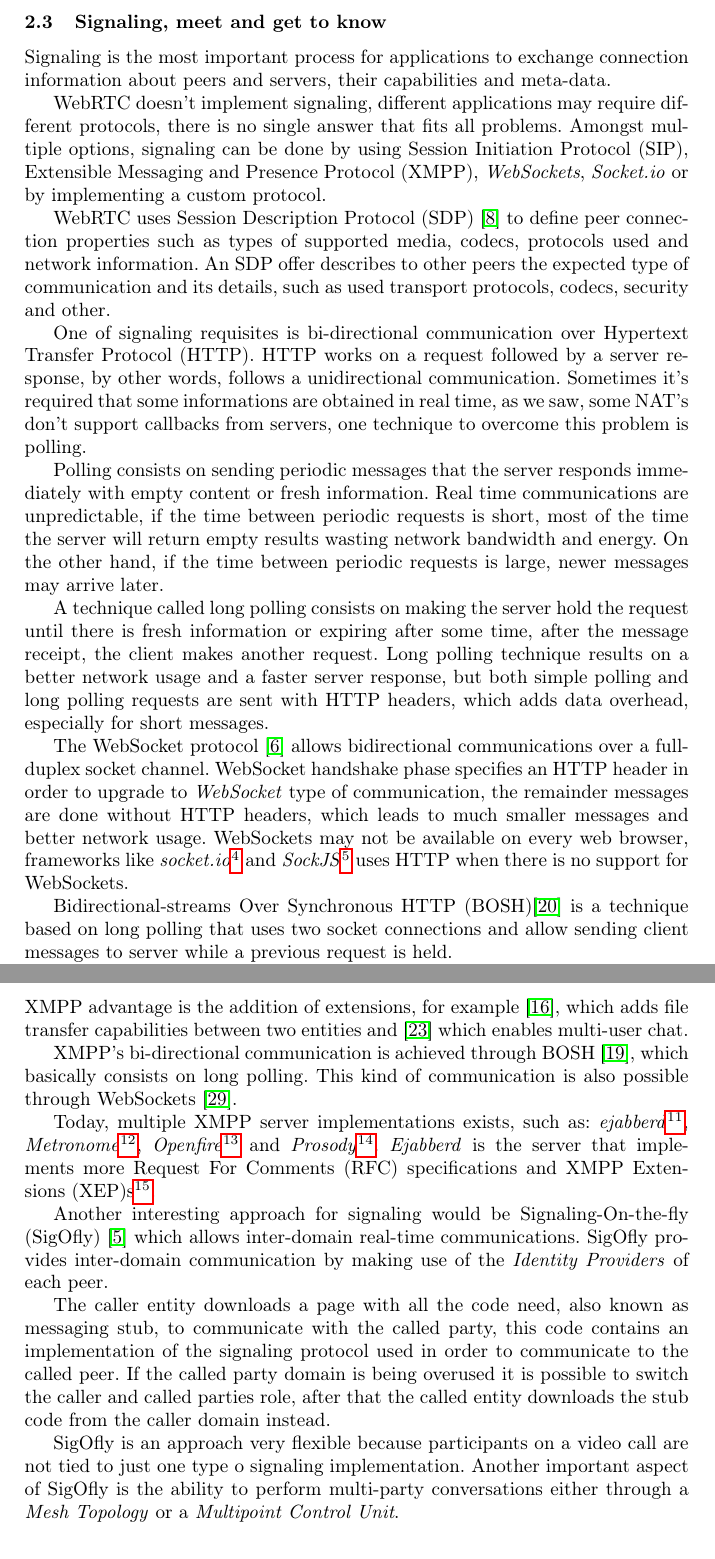
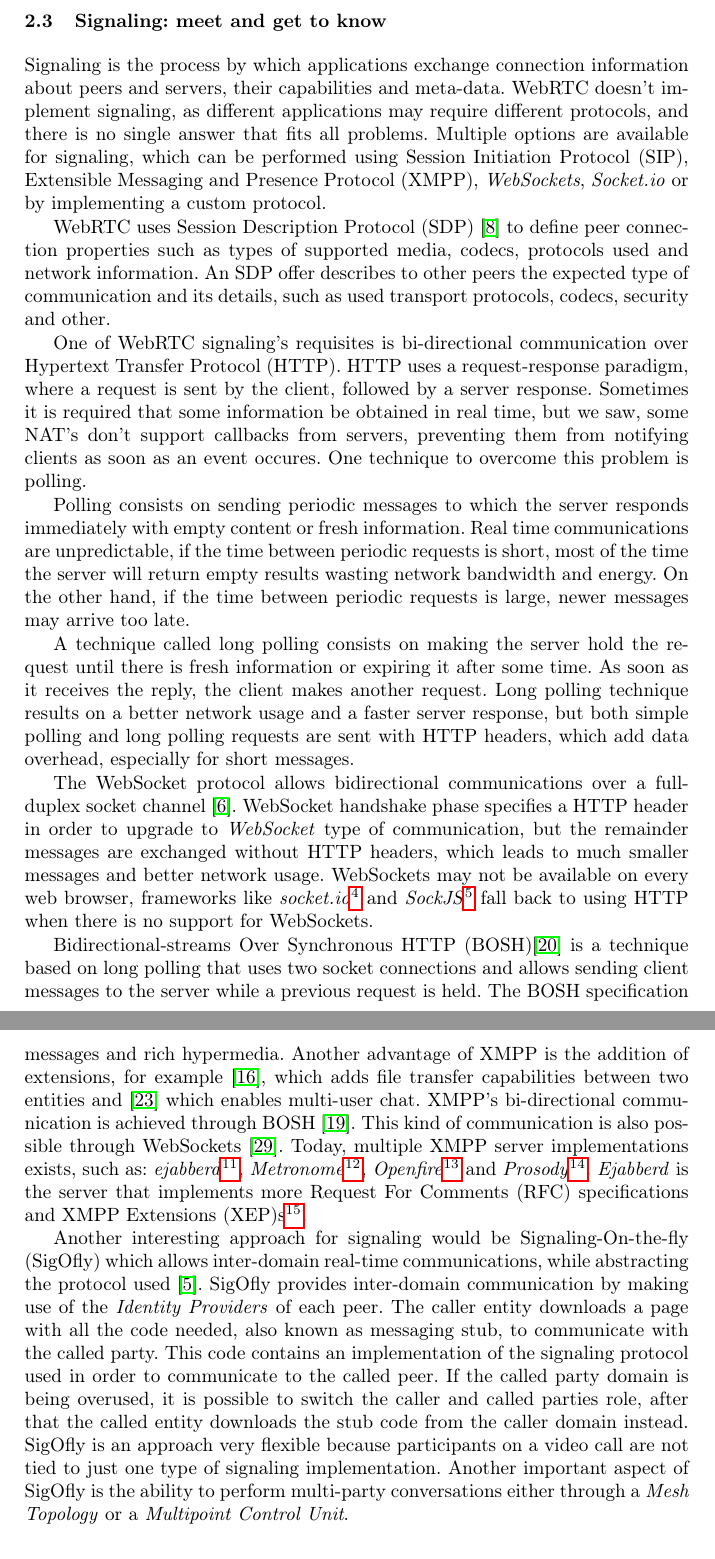
Before and after one commit to hdlopesrocha/ist168621, a LaTeX thesis (tese/project.tex, which reads tese/state02.tex): two parts of pages 7 and 9 of 23, joined at a grey line, cut so that both start at the same text. Compiled offline with pdfLaTeX.

Commit message:
Reviewed second part of the SoTA

```diff
--- a/tese/state02.tex
+++ b/tese/state02.tex
@@ -1,22 +1,32 @@
-\subsection{Signaling, meet and get to know}\label{signaling}
+\subsection{Signaling: meet and get to know}
+\label{signaling}
 
 
-  Signaling is the most important process for applications to exchange connection information about peers and servers, their capabilities and meta-data.
-
-  \ac{WebRTC} doesn't implement signaling, different applications may require different protocols, there is no single answer that fits all problems. Amongst multiple options, signaling can be done by using \ac{SIP}, \ac{XMPP}, \emph{WebSockets}, \emph{Socket.io} or by implementing a custom protocol.
+  Signaling is the process by which applications exchange connection information about peers and servers, their capabilities and meta-data.
+  \ac{WebRTC} doesn't implement signaling, as different applications may require different protocols, and there is no single answer that fits all problems.
+  Multiple options are available for signaling, which can be performed using \ac{SIP}, \ac{XMPP}, \emph{WebSockets}, \emph{Socket.io} or by implementing a custom protocol.
 
   \ac{WebRTC} uses \ac{SDP} \cite{rfc4566} to define peer connection properties such as types of supported media, codecs, protocols used and network information. An \ac{SDP} offer describes to other peers the expected type of communication and its details, such as used transport protocols, codecs, security and other.
 
-  One of signaling requisites is bi-directional communication over \ac{HTTP}. \ac{HTTP} works on a request followed by a server response, by other words, follows a unidirectional communication. Sometimes it's required that some informations are obtained in real time, as we saw, some \ac{NAT}'s don't support callbacks from servers, one technique to overcome this problem is polling.
+  One of \ac{WebRTC} signaling's requisites is bi-directional communication over \ac{HTTP}.
+%RP acrescentei o webrtc pois isto não é um requisito geral de signaling. era o que querias dizer?
+  \ac{HTTP} uses a request-response paradigm, where a request is sent by the client, followed by a server response.
+  %in other words, it follows an unidirectional communication.
+%RP de certeza que queres dizer que o http é unidirecional?
+  Sometimes it is required that some information be obtained in real time, but we saw, some \ac{NAT}'s don't support callbacks from servers, preventing them from notifying clients as soon as an event occures.
+One technique to overcome this problem is polling.
+  %RP num documento formal não se usam contrações como it's.
+  %RP o teu ingles é parco em artigos. Faltam muitos the, of, it, etc.
 
-  Polling consists on sending periodic messages that the server responds immediately with empty content or fresh information. Real time communications are unpredictable, if the time between periodic requests is short, most of the time the server will return empty results wasting network bandwidth and energy. On the other hand, if the time between periodic requests is large, newer messages may arrive later.
+Polling consists on sending periodic messages to which the server responds immediately with empty content or fresh information. Real time communications are unpredictable, if the time between periodic requests is short, most of the time the server will return empty results wasting network bandwidth and energy. On the other hand, if the time between periodic requests is large, newer messages may arrive too late.
+%RP  Real time communications are unpredictable. Normalmente falamos de audio e video, que são previsíveis. Estás a referir-te às comunicações em si ou ao signaling e estabelecimento?
 
-  A technique called long polling consists on making the server hold the request until there is fresh information or expiring after some time, after the message receipt, the client makes another request. Long polling technique results on a better network usage and a faster server response, but both simple polling and long polling requests are sent with \ac{HTTP} headers, which adds data overhead, especially for short messages.
+A technique called long polling consists on making the server hold the request until there is fresh information or expiring it after some time.
+As soon as it receives the reply, the client makes another request. Long polling technique results on a better network usage and a faster server response, but both simple polling and long polling requests are sent with \ac{HTTP} headers, which add data overhead, especially for short messages.
 
-  The WebSocket protocol \cite{rfc6455} allows bidirectional communications over a full-duplex socket channel. WebSocket handshake phase specifies an \ac{HTTP} header in order to upgrade to \emph{WebSocket} type of communication, the remainder messages are done without \ac{HTTP} headers, which leads to much smaller messages and better network usage. WebSockets may not be available on every web browser, frameworks like \emph{socket.io}\footnote{\url{http://socket.io/}} and \emph{SockJS}\footnote{\url{http://github.com/sockjs}} uses \ac{HTTP} when there is no support for WebSockets.
+The WebSocket protocol allows bidirectional communications over a full-duplex socket channel \cite{rfc6455}.
+%RP coloca as citações no final da frase. Pode haver excepções onde a citação apenas cobre parte da frase ou precisas de colocar várias a dizer coisas diferentes.
+WebSocket handshake phase specifies a \ac{HTTP} header in order to upgrade to \emph{WebSocket} type of communication, but the remainder messages are exchanged without \ac{HTTP} headers, which leads to much smaller messages and better network usage. WebSockets may not be available on every web browser, frameworks like \emph{socket.io}\footnote{\url{http://socket.io/}} and \emph{SockJS}\footnote{\url{http://github.com/sockjs}} fall back to using \ac{HTTP} when there is no support for WebSockets.
 
-  \ac{BOSH}\cite{xep0124} is a technique based on long polling that uses two socket connections and allow sending client messages to server while a previous request is held.
-
-  \ac{BOSH} specification assumes that a connection manager is implemented to handle \ac{HTTP} connections. This connection manager is basically a translator from \ac{HTTP} to raw message so the server may think this communication is performed over \ac{TCP}.
-
-  When the connection manager holds for a response for too long it responds with an empty body, this technique prevents an \ac{HTTP} session from expiring when the client is waiting for a response, thus expanding the session time. Expiring sessions can be expensive due to the overhead of establishing new connections, it worsens even more when \ac{HTTP} is used over \ac{SSL}.
+  \ac{BOSH}\cite{xep0124} is a technique based on long polling that uses two socket connections and allows sending client messages to the server while a previous request is held.
+  The \ac{BOSH} specification assumes that a connection manager is implemented to handle \ac{HTTP} connections. This connection manager is basically a translator from \ac{HTTP} to raw message so that the server may be implemented as if this communication is performed over \ac{TCP}.
@@ -34,15 +48,18 @@
   \ac{SIP} with \emph{WebSockets} can be used as a signaling method for \ac{WebRTC} applications, it allows web browsers to have audio, video and \ac{SMS} capabilities like mobile phones. For instance, it's possible to inter-operate web communications with \ac{SIP} networks, mobile and fixed phones.
 
   \ac{XMPP} was initially developed for instant messaging and presence (Jabber\footnote{\url{http://jabber.org/}}). It is nowadays an open technology for standardized, decentralized, secure and extensible real-time communications.
+  \ac{XMPP} messages are \ac{XML} based, which is attractive for applications that need structured messages and rich hypermedia. Another advantage of \ac{XMPP} is the addition of extensions, for example \cite{xep0096}, which adds file transfer capabilities between two entities and \cite{xep0045} which enables multi-user chat.
+  \ac{XMPP}'s bi-directional communication is achieved through \ac{BOSH} \cite{xep0206}.
+  %RP falta um `` bi-directional communication OVER HTTP is achieved through''?
+  %RP BOSH já foi explicado antes pelo que não vale a pena voltar a falar em long-pooling
+  This kind of communication is also possible through WebSockets \cite{rfc7395}.
+  Today, multiple XMPP server implementations exists, such as: \emph{ejabberd}\footnote{\url{http://jabberd.im/}}, \emph{Metronome}\footnote{\url{http://lightwitch.org/metronome}}, \emph{Openfire}\footnote{\url{http://igniterealtime.org/projects/openfire/}} and \emph{Prosody}\footnote{\url{http://prosody.im/}}. \emph{Ejabberd} is the server that implements more \ac{RFC} specifications and \ac{XEP}s\footnote{\url{http://en.wikipedia.org/wiki/Comparison_of_XMPP_server_software}}.
+  %RP fazes muitos paragrafos. Um paragrafo por tecnologia é normalmente suficiente se não forem muito grandes.
 
-  \ac{XMPP} messages are \ac{XML} based, which are attractive for applications that need structured messages and rich hypermedia. \ac{XMPP} advantage is the addition of extensions, for example \cite{xep0096}, which adds file transfer capabilities between two entities and \cite{xep0045} which enables multi-user chat.
-
-  \ac{XMPP}'s bi-directional communication is achieved through \ac{BOSH} \cite{xep0206}, which basically consists on long polling. This kind of communication is also possible through WebSockets \cite{rfc7395}.
-
-  Today, multiple XMPP server implementations exists, such as: \emph{ejabberd}\footnote{\url{http://jabberd.im/}}, \emph{Metronome}\footnote{\url{http://lightwitch.org/metronome}}, \emph{Openfire}\footnote{\url{http://igniterealtime.org/projects/openfire/}} and \emph{Prosody}\footnote{\url{http://prosody.im/}}. \emph{Ejabberd} is the server that implements more \ac{RFC} specifications and \ac{XEP}s\footnote{\url{http://en.wikipedia.org/wiki/Comparison_of_XMPP_server_software}}.
-
-  Another interesting approach for signaling would be \ac{SigOfly} \cite{sigofly} which allows inter-domain real-time communications. \ac{SigOfly} provides inter-domain communication by making use of the \emph{Identity Providers} of each peer.
-
-  The caller entity downloads a page with all the code need, also known as messaging stub, to communicate with the called party, this code contains an implementation of the signaling protocol used in order to communicate to the called peer. If the called party domain is being overused it is possible to switch the caller and called parties role, after that the called entity downloads the stub code from the caller domain instead.
-
-  \ac{SigOfly} is an approach very flexible because participants on a video call are not tied to just one type o signaling implementation. Another important aspect of  \ac{SigOfly} is the ability to perform multi-party conversations either through a \emph{Mesh Topology} or a \emph{Multipoint Control Unit}.
+  Another interesting approach for signaling would be \ac{SigOfly} which allows inter-domain real-time communications, while abstracting the protocol used~\cite{sigofly}.
+%RP o ~ antes do cite faz com que não haja um espaço mas não haja uma mudança de linha entre a última palavra e a citação
+  \ac{SigOfly} provides inter-domain communication by making use of the \emph{Identity Providers} of each peer.
+  The caller entity downloads a page with all the code needed, also known as messaging stub, to communicate with the called party.
+  This code contains an implementation of the signaling protocol used in order to communicate to the called peer. If the called party domain is being overused, it is possible to switch the caller and called parties role, after that the called entity downloads the stub code from the caller domain instead.
+  \ac{SigOfly} is an approach very flexible because participants on a video call are not tied to just one type of signaling implementation. Another important aspect of \ac{SigOfly} is the ability to perform multi-party conversations either through a \emph{Mesh Topology} or a \emph{Multipoint Control Unit}.
+%RP os outros não permitem multi-party?
```
Also changed, not shown: tese/state02.tex (14 more changed lines).
